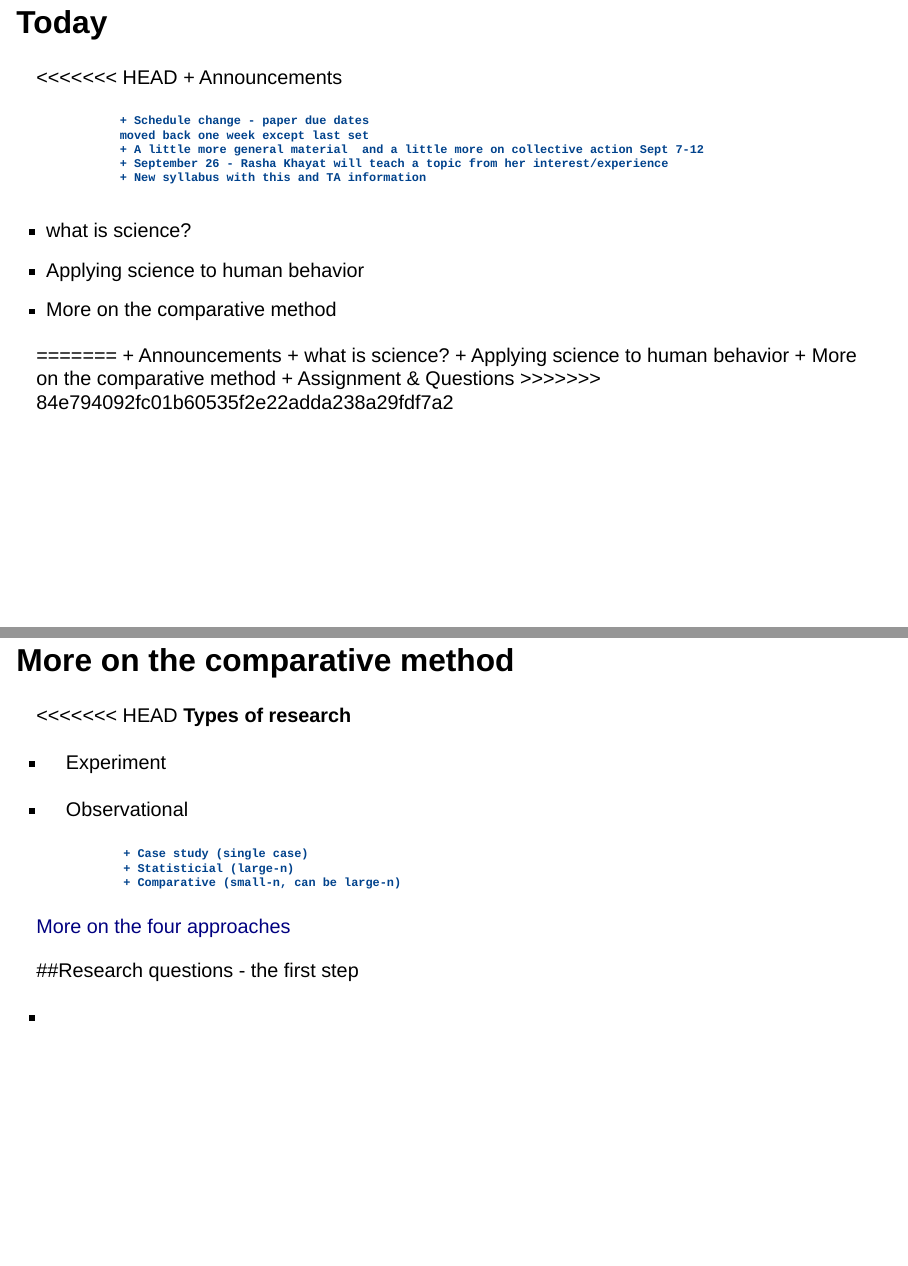
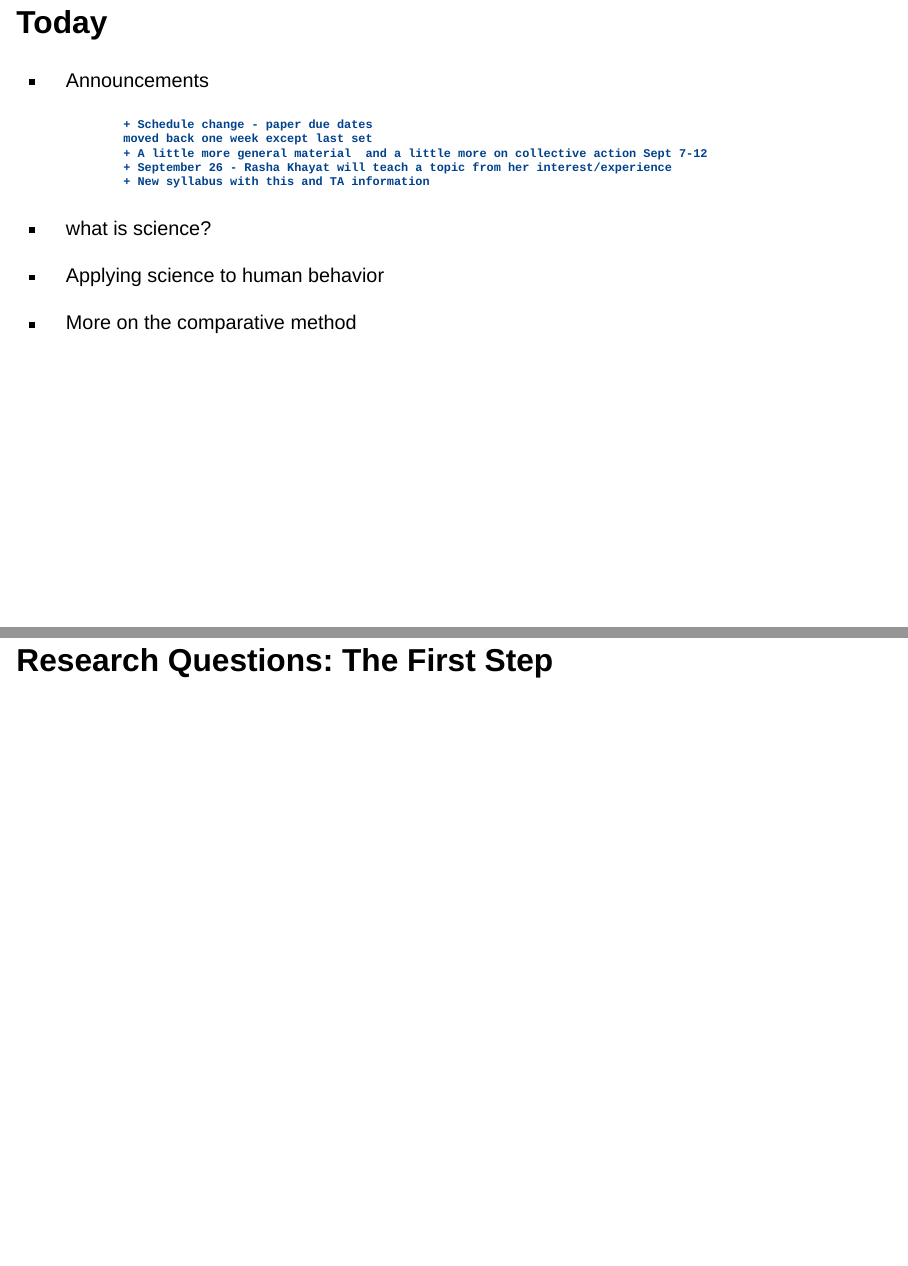
Before and after one commit to tomhanna-uh/pols3311_fall2022, a Quarto document (Lectures/Lecture_3/lect_3.qmd): pages 2 and 9 of 14 before the commit and pages 2 and 10 of 15 after it, joined at a grey line. Rendered offline with R 4.5, knitr and Pandoc in place of Quarto, with nearby package versions; drawn as Slidy slides in place of the format the file asks for.

Commit message:
Lecture 3 fix

```diff
--- a/Lectures/Lecture_3/lect_3.qmd
+++ b/Lectures/Lecture_3/lect_3.qmd
@@ -6,7 +6,6 @@
 
 ## Today
 
-<<<<<<< HEAD
 + Announcements
 
                 + Schedule change - paper due dates
@@ -20,10 +19,3 @@
 + More on the comparative method
 
 
-=======
-                + Announcements
-                + what is science?
-                + Applying science to human behavior
-                + More on the comparative method
-                + Assignment & Questions
->>>>>>> 84e794092fc01b60535f2e22adda238a29fdf7a2
@@ -108,7 +96,7 @@
 
 ## More on the comparative method
 
-<<<<<<< HEAD
+
 **Types of research**
 
 + Experiment
@@ -120,11 +108,9 @@
 
 [More on the four approaches](https://socialsci.libretexts.org/Bookshelves/Political_Science_and_Civics/Book%3A_Introduction_to_Comparative_Government_and_Politics_(Bozonelos_et_al.)/02%3A_How_to_Study_Comparative_Politics-_Using_Comparative_Methods/2.02%3A_Four_Approaches_to_Research)
 
-##Research questions - the first step
-
-+
 
 
+## Research Questions: The First Step
 
 
 ## Assignment and questions
```
Also changed, not shown: Lectures/Lecture_3/lect_3.qmd (20 more changed lines).
